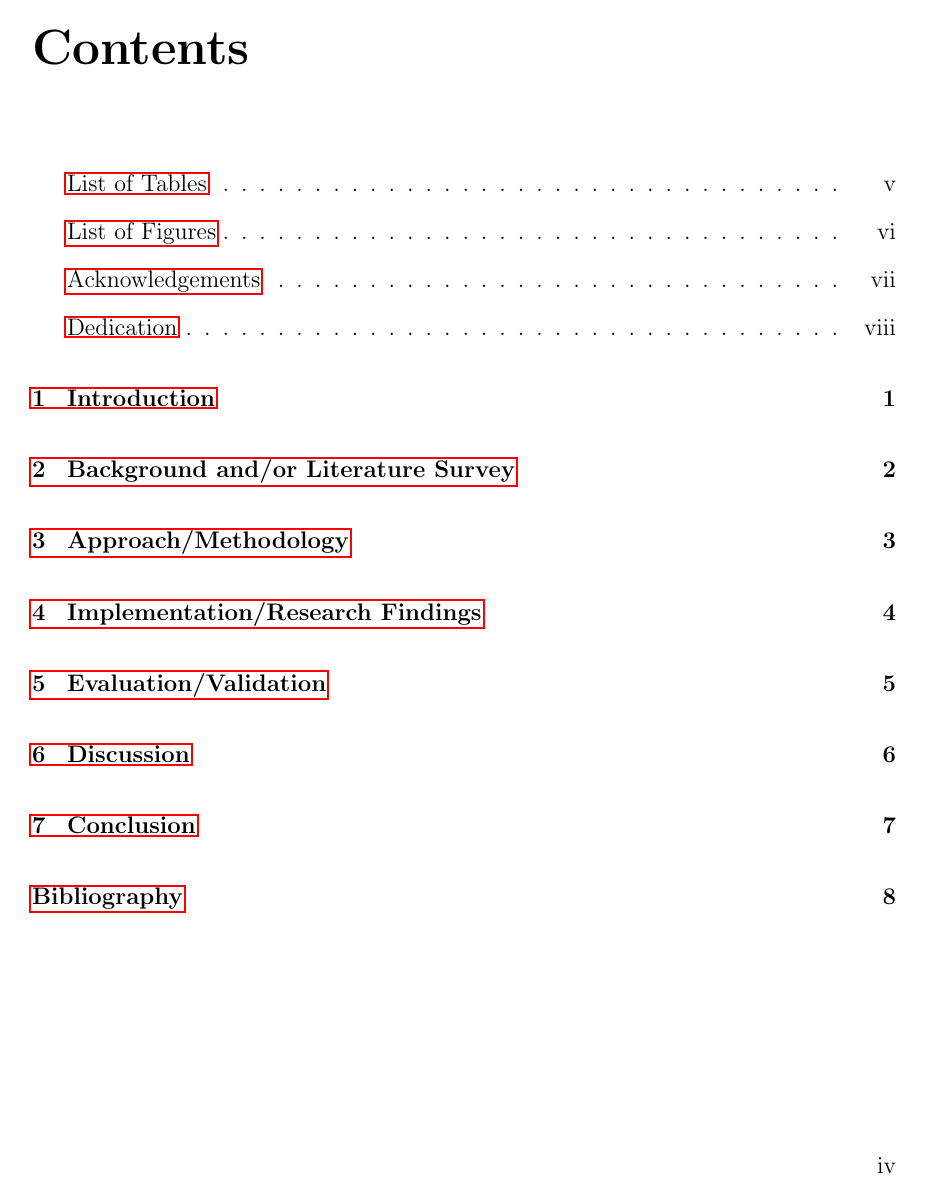
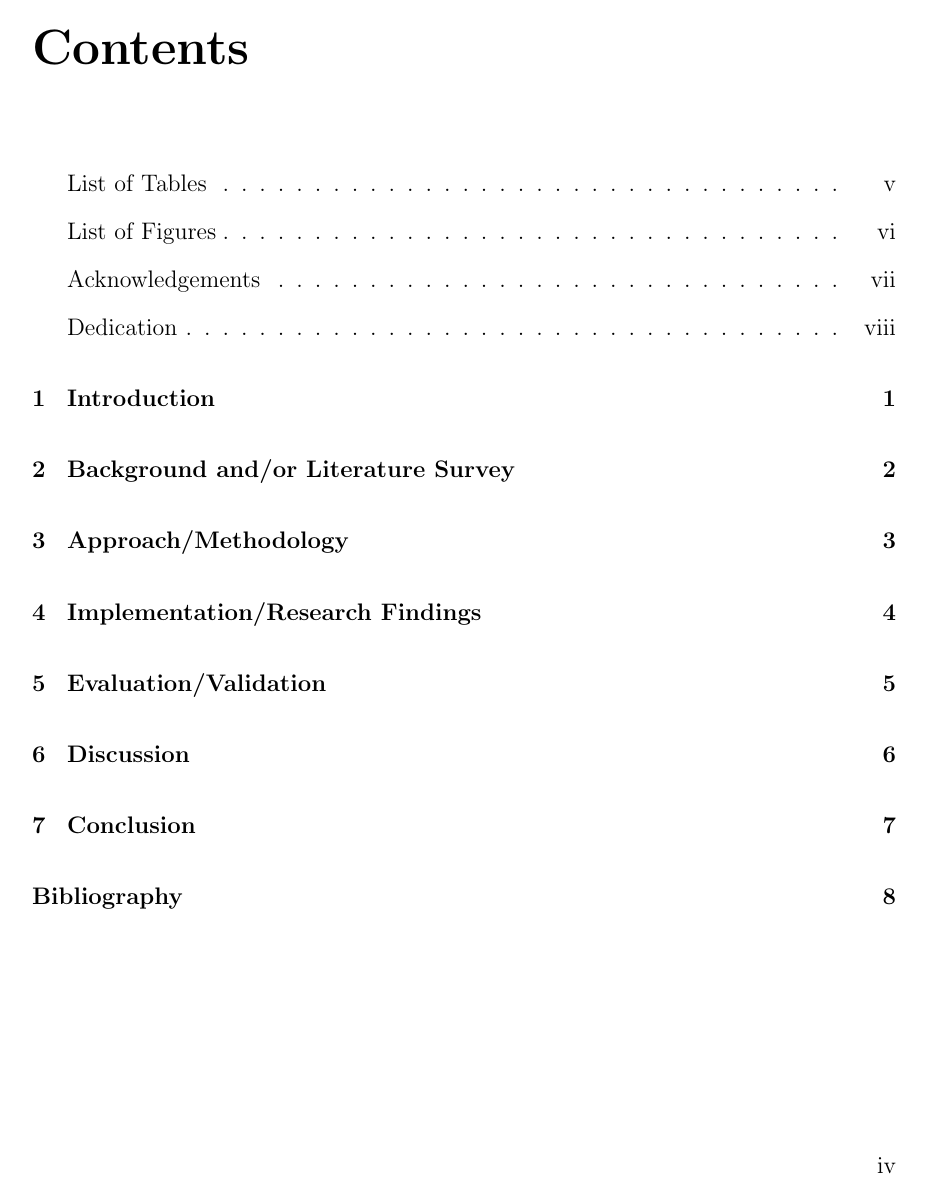
Before and after one commit to rriley/qu-thesis, a LaTeX thesis (thesis.tex): page 4 of 16. Compiled offline with pdfLaTeX; a LaTeX package or settings file that is missing is left out.

Commit message:
Cleaning up ProQuest code from the original template

```diff
--- a/thesis.tex
+++ b/thesis.tex
@@ -6,19 +6,7 @@
 % ****************************************************************************************** %
 
 
-%%% For print copies
-%% set 'singlespace' option to set entire thesis to single space, and define "\printmode" to remove all hyperlinks for printed copies of the thesis. Delete all output files before changing this mode -- it will turn hyperref package on and off
-%\documentclass[12pt,lot, lof, singlespace]{puthesis}
-%\newcommand{\printmode}{}
-
-%%% For the electronic copy, use doublespacing, define "\proquestmode" to use outlined links, instead of colored links.
-\documentclass[12pt,lot, lof]{quthesis}
-\newcommand{\proquestmode}{}
-% I prefer proquestmode to be off for electronic copies for normal use, since the colored links are less distracting. However when printed in black and white, the colored links are difficult to read.
-
-%%% For early drafts without some of the frontmatter
-% Also see the "ifodd" command below to disable more frontmatter
-%\documentclass[12pt]{puthesis}
+\documentclass[12pt,lot,lof]{quthesis}
 
 %%%%%%%%%%%%%%%%%%%%%%%%%%%%%%%%%%%%%%%%%%%%%%%%%%%%%%%%%%%%%\
 %%%% Author & title page info
@@ -85,54 +73,8 @@
 % default caption width is 4in for longtable, but wider for normal tables
 \setlength{\LTcapwidth}{\textwidth}
 
-
-
-%%%%%%%%%%%%%%%%%%%%%%%%%%%%%%%%%%%%%%%%%%%%%%%%%%%%%%%%%%
-%%% Printed vs. online formatting
-\ifdefined\printmode
-
-% Printed copy
 % url package understands urls (with proper line-breaks) without hyperlinking them
 \usepackage{url}
-
-
-\else
-
-\ifdefined\proquestmode
-%ProQuest copy -- http://www.princeton.edu/~mudd/thesis/Submissionguide.pdf
-
-% ProQuest requires a double spaced version (set previously). They will take an electronic copy, so we want links in the pdf, but also copies may be printed or made into microfilm in black and white, so we want outlined links instead of colored links.
-\usepackage{hyperref}
-\hypersetup{bookmarksnumbered}
-
-% copy the already-set title and author to use in the pdf properties
-\makeatletter
-\hypersetup{pdftitle=\@title,pdfauthor=\@author}
-\makeatother
-
-\else
-% Online copy
-
-% adds internal linked references, pdf bookmarks, etc
-
-% turn all references and citations into hyperlinks:
-%  -- not for printed copies
-% -- automatically includes url package
-% options:
-%   colorlinks makes links by coloring the text instead of putting a rectangle around the text.
-\usepackage{hyperref}
-\hypersetup{colorlinks,bookmarksnumbered}
-
-% copy the already-set title and author to use in the pdf properties
-\makeatletter
-\hypersetup{pdftitle=\@title,pdfauthor=\@author}
-\makeatother
-
-% make the page number rather than the text be the link for ToC entries
-%\hypersetup{linktocpage}
-\fi % proquest or online formatting
-\fi % printed or online formatting
-
 
 %%%%%%%%%%%%%%%%%%%%%%%%%%%%%%%%%%%%%%%%%%%%%%%%%%%%%%%%%%%%%\
 %%%% Define commands
```
Also changed, not shown: thesis.tex (14 more changed lines).
